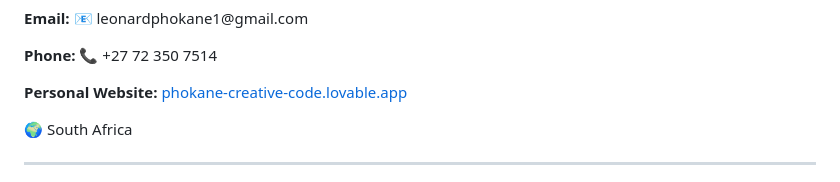
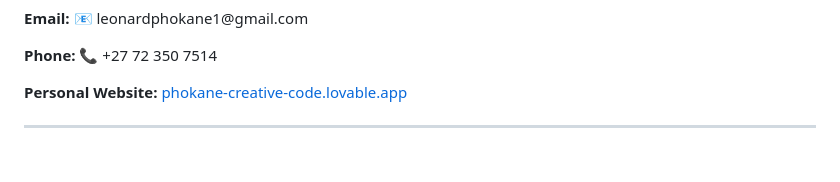
Before and after one commit to leonardphokane/hackathon-portfolio, a Markdown page: README.md, the part around the change. Drawn GitHub-style; blank space fills up the shorter version.

```diff
--- a/README.md
+++ b/README.md
@@ -96,8 +96,6 @@ Built with resilience and vision, the project reflects storytelling through code
 </section>
 
 
-🌍 South Africa
-
 <!-- Footer -->
 <hr>
 <div style="text-align: center; font-size: 12px;">
```
